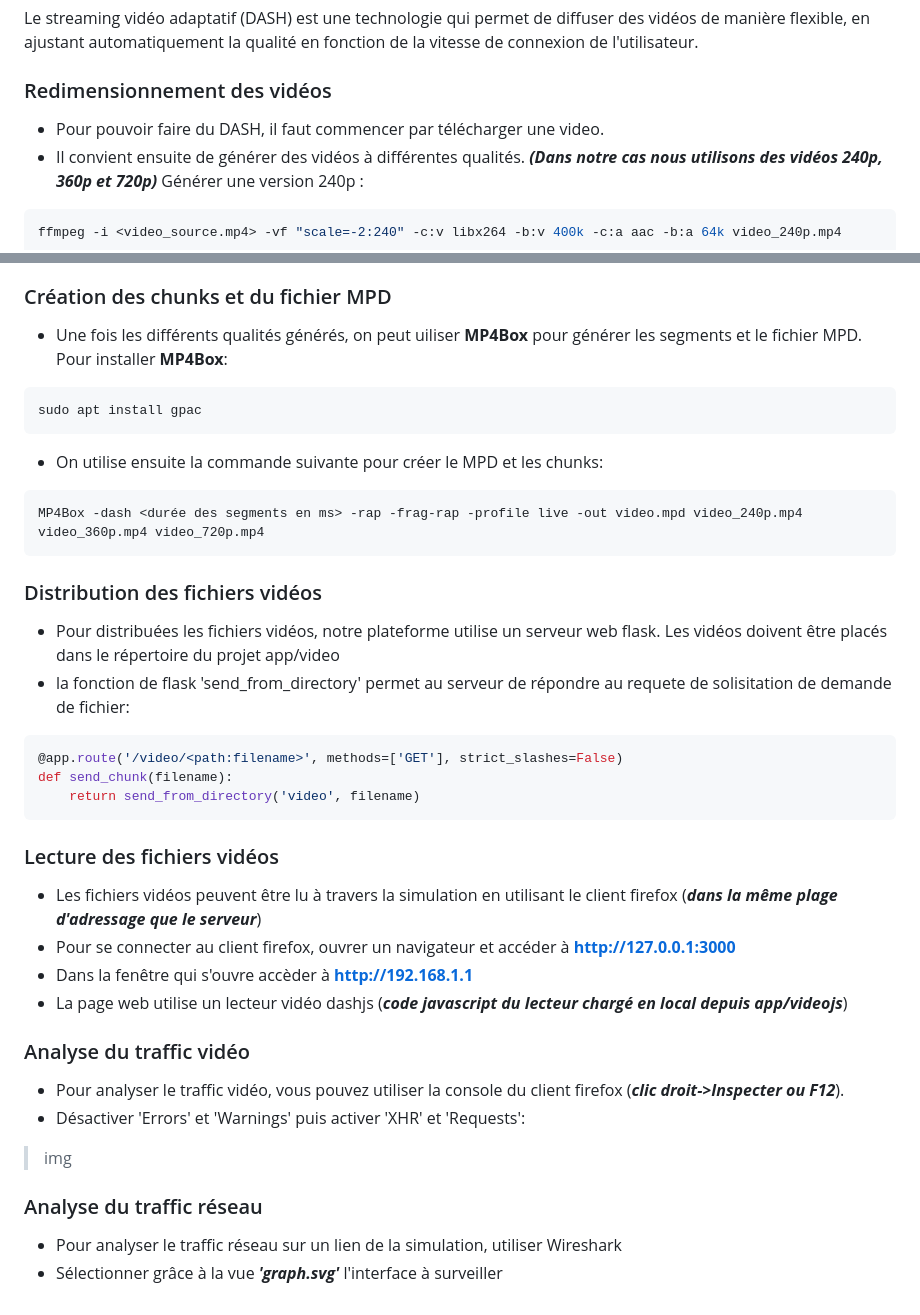
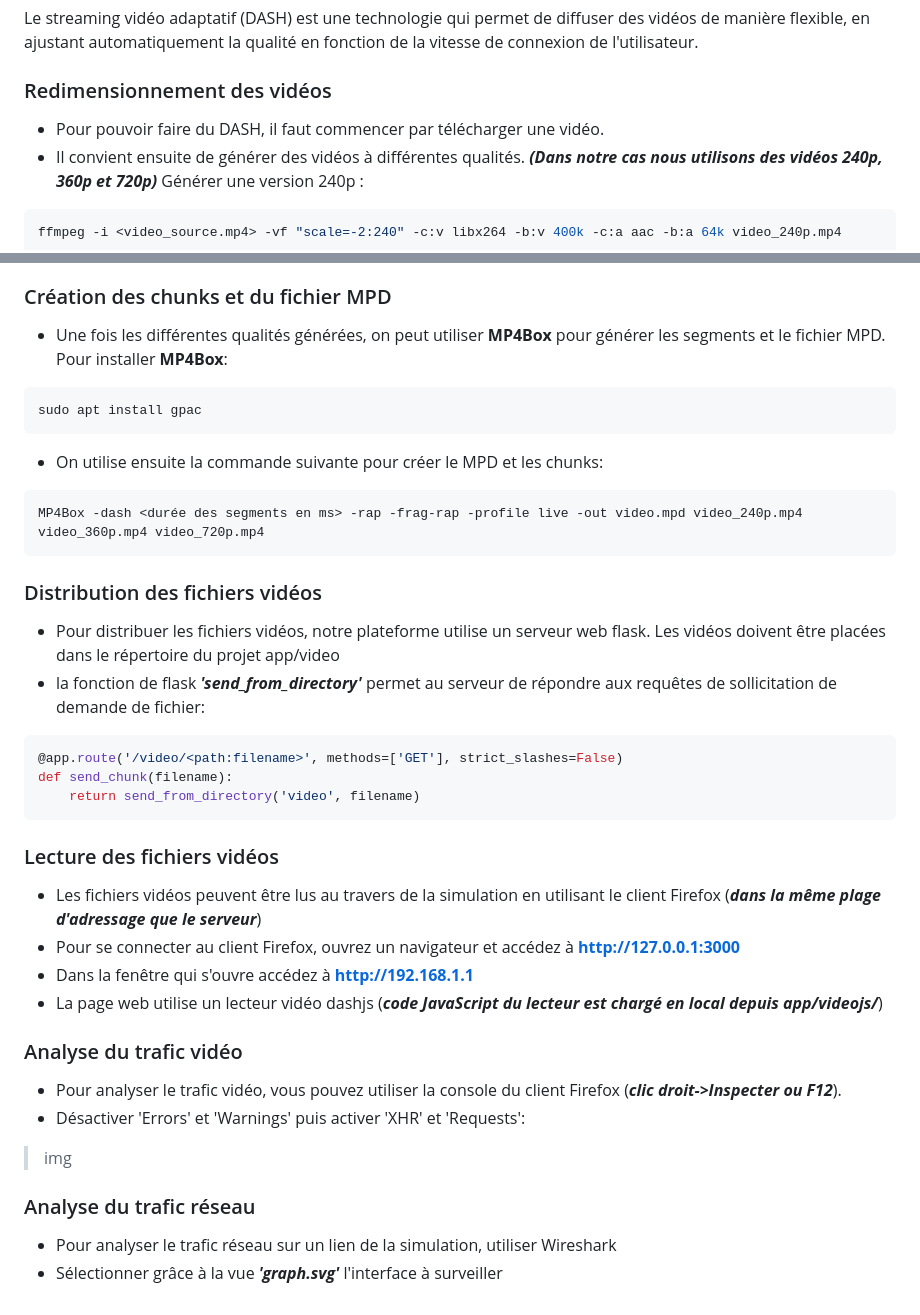
Before and after one commit to ThomasL53/SDN-MMR, a Markdown page: README.md, 2 parts joined by grey strips. Rendered like a GitHub page.

````diff
--- a/README.md
+++ b/README.md
@@ -110,7 +109,7 @@ self.net.addController('c0',controller=RemoteController, ip='127.0.0.1', port=66
 ## Steaming vidéo adaptatif Dash
 Le streaming vidéo adaptatif (DASH) est une technologie qui permet de diffuser des vidéos de manière flexible, en ajustant automatiquement la qualité en fonction de la vitesse de connexion de l'utilisateur.
 ### Redimensionnement des vidéos
-- Pour pouvoir faire du DASH, il faut commencer par télécharger une video.
+- Pour pouvoir faire du DASH, il faut commencer par télécharger une vidéo.
 - Il convient ensuite de générer des vidéos à différentes qualités. ***(Dans notre cas nous utilisons des vidéos 240p, 360p et 720p)***
 Générer une version 240p :
 ```bash
@@ -129,7 +128,7 @@ Dans ces commandes :
 - Les débits vidéo et audio sont définis avec les options `-b:v` et `-b:a`.
 - Les codecs vidéo et audio utilisés sont respectivement libx264 et AAC.
 ### Création des chunks et du fichier MPD
-- Une fois les différents qualités générés, on peut uiliser **MP4Box** pour générer les segments et le fichier MPD. Pour installer **MP4Box**:
+- Une fois les différentes qualités générées, on peut utiliser **MP4Box** pour générer les segments et le fichier MPD. Pour installer **MP4Box**:
 ```bash
 sudo apt install gpac
 ```
@@ -138,24 +137,24 @@ sudo apt install gpac
 MP4Box -dash <durée des segments en ms> -rap -frag-rap -profile live -out video.mpd video_240p.mp4 video_360p.mp4 video_720p.mp4
 ```
 ### Distribution des fichiers vidéos
-- Pour distribuées les fichiers vidéos, notre plateforme utilise un serveur web flask. Les vidéos doivent être placés dans le répertoire du projet app/video
-- la fonction de flask 'send_from_directory' permet au serveur de répondre au requete de solisitation de demande de fichier:
+- Pour distribuer les fichiers vidéos, notre plateforme utilise un serveur web flask. Les vidéos doivent être placées dans le répertoire du projet app/video
+- la fonction de flask ***'send_from_directory'*** permet au serveur de répondre aux requêtes de sollicitation de demande de fichier:
 ```python
 @app.route('/video/<path:filename>', methods=['GET'], strict_slashes=False)
 def send_chunk(filename):
     return send_from_directory('video', filename)
 ```
 ### Lecture des fichiers vidéos
-- Les fichiers vidéos peuvent être lu à travers la simulation en utilisant le client firefox (***dans la même plage d'adressage que le serveur***)
-- Pour se connecter au client firefox, ouvrer un navigateur et accéder à **http://127.0.0.1:3000**
-- Dans la fenêtre qui s'ouvre accèder à **http://192.168.1.1**
-- La page web utilise un lecteur vidéo dashjs (***code javascript du lecteur chargé en local depuis app/videojs***)
-### Analyse du traffic vidéo
-- Pour analyser le traffic vidéo, vous pouvez utiliser la console du client firefox (***clic droit->Inspecter ou F12***).
+- Les fichiers vidéos peuvent être lus au travers de la simulation en utilisant le client Firefox (***dans la même plage d'adressage que le serveur***)
+- Pour se connecter au client Firefox, ouvrez un navigateur et accédez à **http://127.0.0.1:3000**
+- Dans la fenêtre qui s'ouvre accédez à **http://192.168.1.1**
+- La page web utilise un lecteur vidéo dashjs (***code JavaScript du lecteur est chargé en local depuis app/videojs/***)
+### Analyse du trafic vidéo
+- Pour analyser le trafic vidéo, vous pouvez utiliser la console du client Firefox (***clic droit->Inspecter ou F12***).
 - Désactiver 'Errors' et 'Warnings' puis activer 'XHR' et 'Requests':
 
 >img
 
-### Analyse du traffic réseau
-- Pour analyser le traffic réseau sur un lien de la simulation, utiliser Wireshark
+### Analyse du trafic réseau
+- Pour analyser le trafic réseau sur un lien de la simulation, utiliser Wireshark
 - Sélectionner grâce à la vue ***'graph.svg'*** l'interface à surveiller
````
Also changed, not shown: other parts of README.md (+39 -40 lines).
